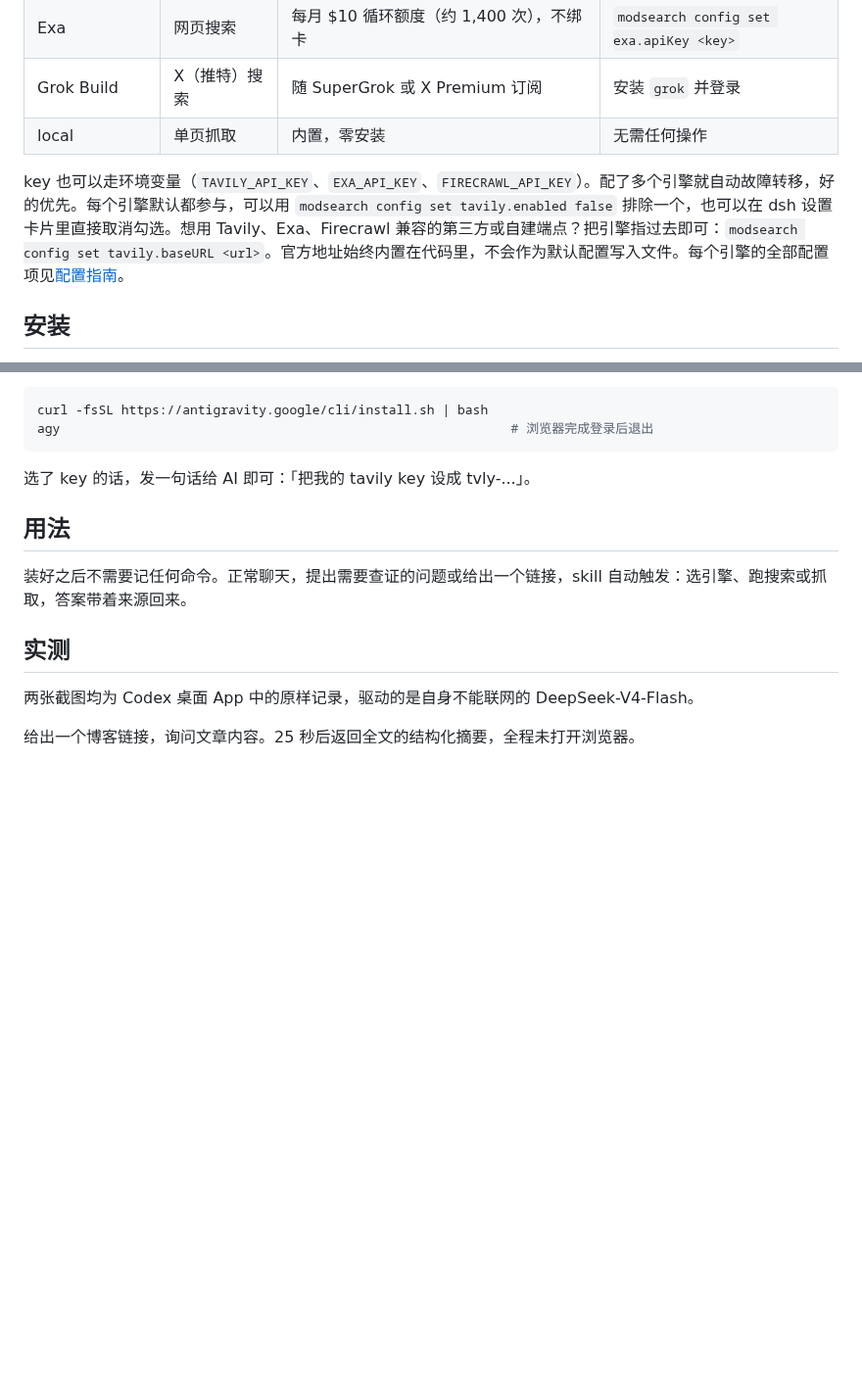
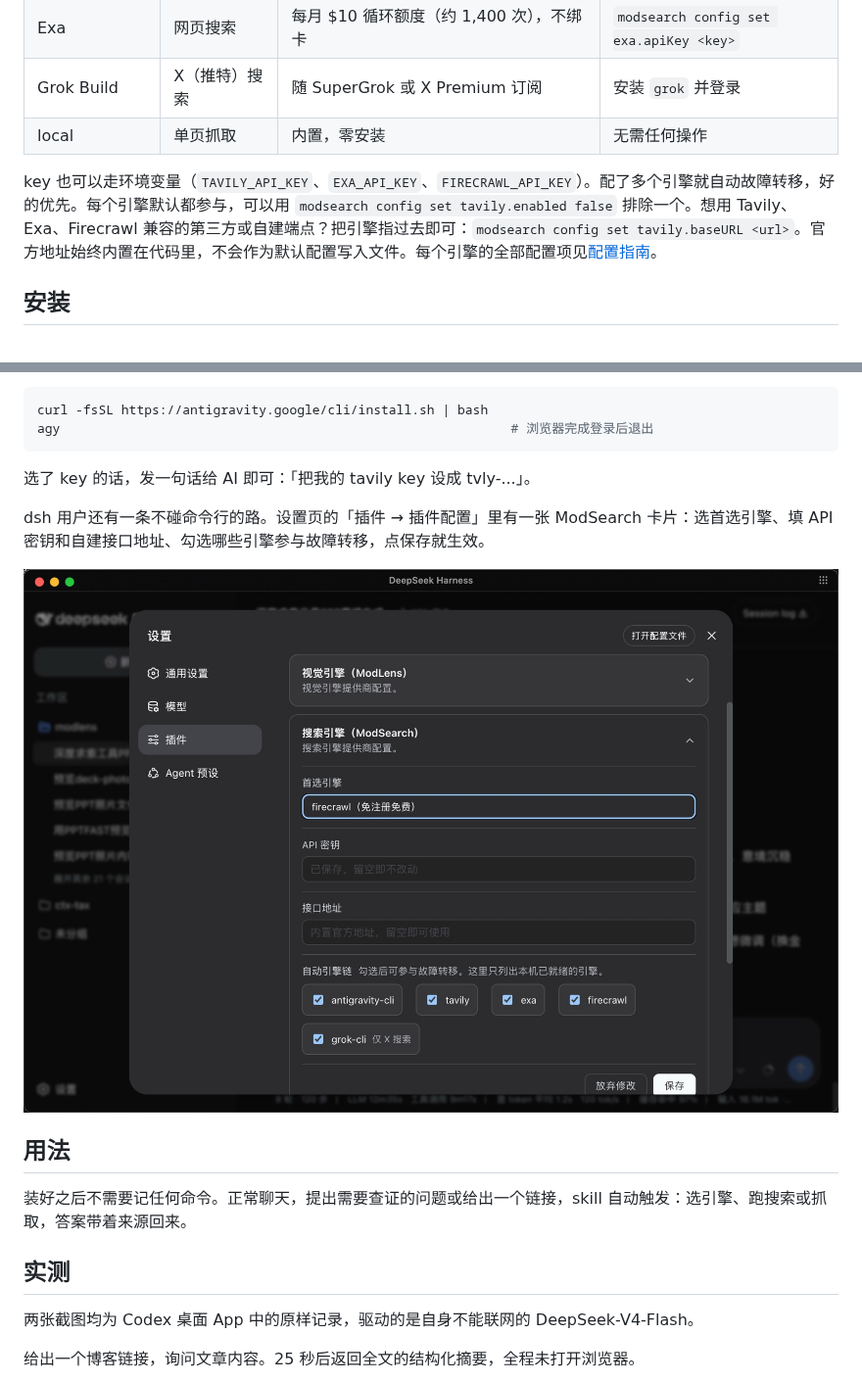
Before and after one commit to liustack/modsearch, a Markdown page: README.zh-CN.md, 2 parts joined by grey strips. Shown at 98% size. GitHub-like rendering; pictures changed too: assets/demo-dsh-settings-card.jpg (added); blank space fills up the shorter version.

````diff
--- a/README.zh-CN.md
+++ b/README.zh-CN.md
@@ -55,7 +55,7 @@ Firecrawl 零配置直接可用，其余引擎各一条命令。key 存在 `~/.m
 | Grok Build | X（推特）搜索 | 随 SuperGrok 或 X Premium 订阅 | 安装 `grok` 并登录 |
 | local | 单页抓取 | 内置，零安装 | 无需任何操作 |
 
-key 也可以走环境变量（`TAVILY_API_KEY`、`EXA_API_KEY`、`FIRECRAWL_API_KEY`）。配了多个引擎就自动故障转移，好的优先。每个引擎默认都参与，可以用 `modsearch config set tavily.enabled false` 排除一个，也可以在 dsh 设置卡片里直接取消勾选。想用 Tavily、Exa、Firecrawl 兼容的第三方或自建端点？把引擎指过去即可：`modsearch config set tavily.baseURL <url>`。官方地址始终内置在代码里，不会作为默认配置写入文件。每个引擎的全部配置项见[配置指南](skills/modsearch/references/configure.zh-CN.md)。
+key 也可以走环境变量（`TAVILY_API_KEY`、`EXA_API_KEY`、`FIRECRAWL_API_KEY`）。配了多个引擎就自动故障转移，好的优先。每个引擎默认都参与，可以用 `modsearch config set tavily.enabled false` 排除一个。想用 Tavily、Exa、Firecrawl 兼容的第三方或自建端点？把引擎指过去即可：`modsearch config set tavily.baseURL <url>`。官方地址始终内置在代码里，不会作为默认配置写入文件。每个引擎的全部配置项见[配置指南](skills/modsearch/references/configure.zh-CN.md)。
 
 ## 安装
 
@@ -71,6 +71,10 @@ agy                                                           # 浏览器完成
 ```
 
 选了 key 的话，发一句话给 AI 即可：「把我的 tavily key 设成 tvly-...」。
+
+dsh 用户还有一条不碰命令行的路。设置页的「插件 → 插件配置」里有一张 ModSearch 卡片：选首选引擎、填 API 密钥和自建接口地址、勾选哪些引擎参与故障转移，点保存就生效。
+
+![dsh 设置页里的「搜索引擎（ModSearch）」配置卡片：选首选引擎、填 API 密钥与接口地址、勾选参与故障转移的引擎](https://raw.githubusercontent.com/liustack/modsearch/main/assets/demo-dsh-settings-card.jpg)
 
 ## 用法
 
````
Also changed, not shown: README.md (+5 -1 lines).
